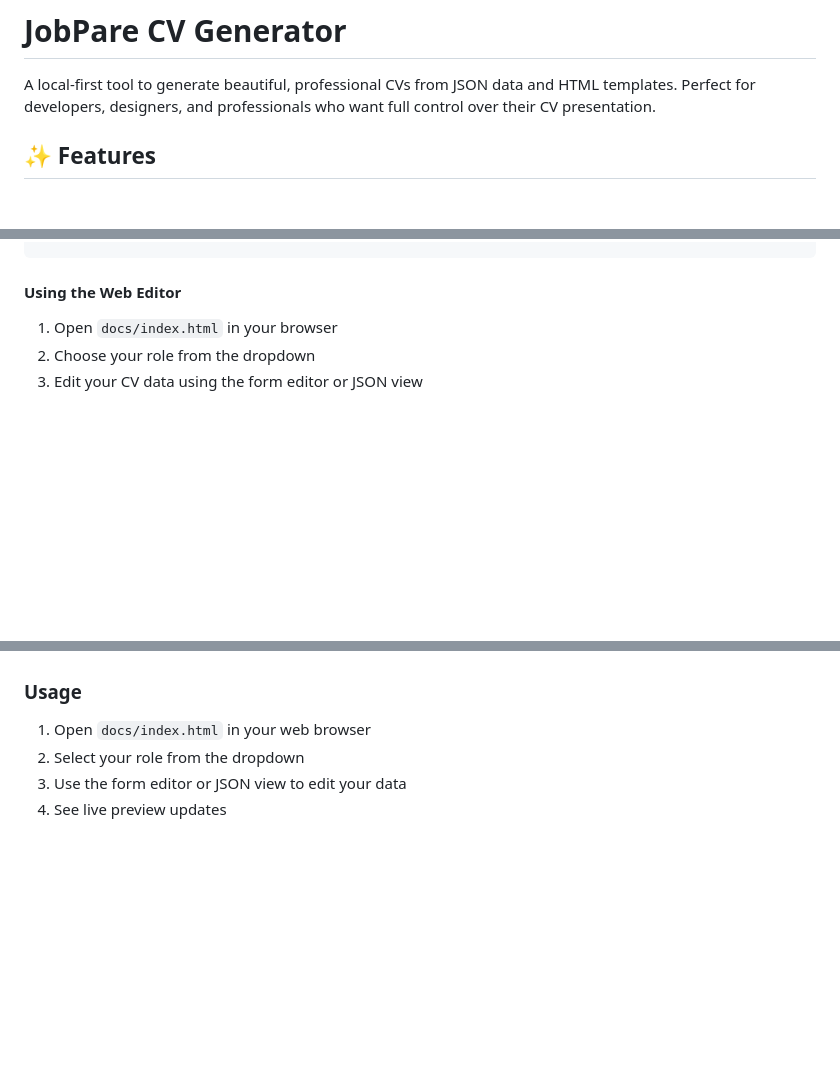
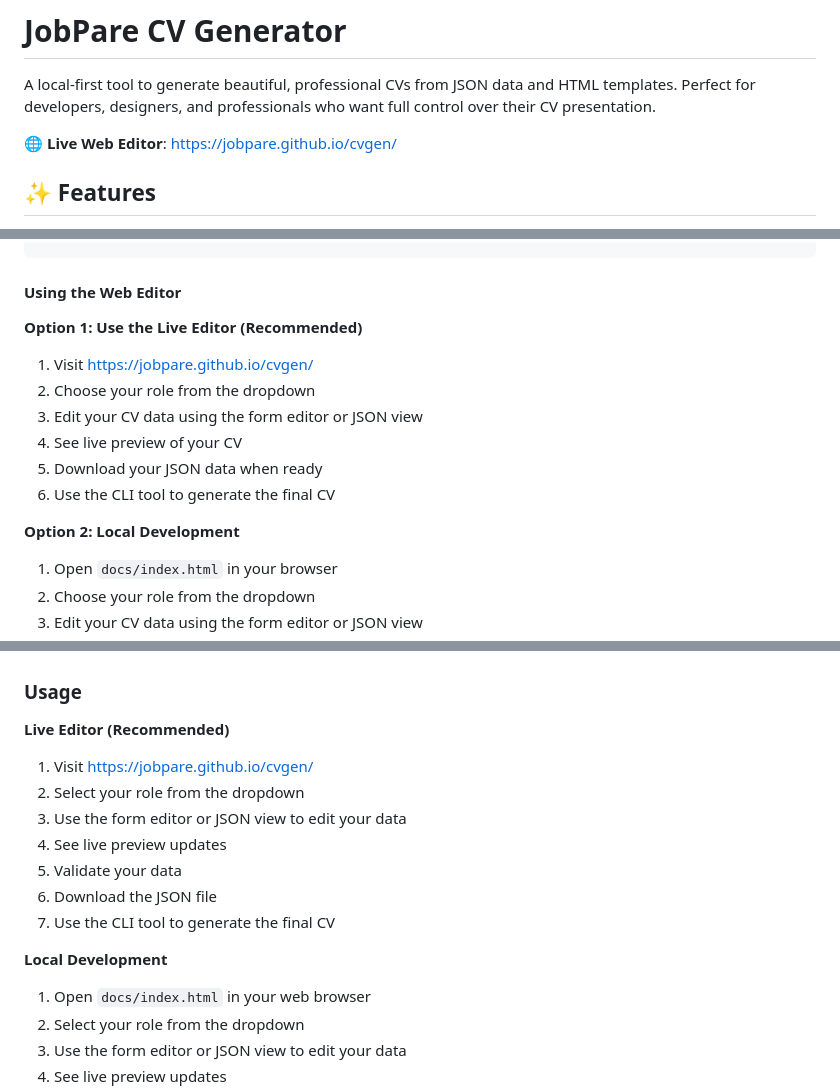
Before and after one commit to jobpare/cvgen, a Markdown page: README.md, 3 parts joined by grey strips. GitHub-like rendering; blank space fills up the shorter version.

Commit message:
Add live web editor URL to README - https://jobpare.github.io/cvgen/

```diff
--- a/README.md
+++ b/README.md
@@ -1,6 +1,8 @@
 # JobPare CV Generator
 
 A local-first tool to generate beautiful, professional CVs from JSON data and HTML templates. Perfect for developers, designers, and professionals who want full control over their CV presentation.
+
+🌐 **Live Web Editor**: [https://jobpare.github.io/cvgen/](https://jobpare.github.io/cvgen/)
 
 ## ✨ Features
 
@@ -69,6 +71,15 @@ node src/generate.js generate \
 
 #### Using the Web Editor
 
+**Option 1: Use the Live Editor (Recommended)**
+1. Visit [https://jobpare.github.io/cvgen/](https://jobpare.github.io/cvgen/)
+2. Choose your role from the dropdown
+3. Edit your CV data using the form editor or JSON view
+4. See live preview of your CV
+5. Download your JSON data when ready
+6. Use the CLI tool to generate the final CV
+
+**Option 2: Local Development**
 1. Open `docs/index.html` in your browser
 2. Choose your role from the dropdown
 3. Edit your CV data using the form editor or JSON view
@@ -217,6 +228,17 @@ The web-based editor provides a user-friendly interface for creating and editing
 - **Export**: Download your JSON data for use with the CLI tool
 
 ### Usage
+
+**Live Editor (Recommended)**
+1. Visit [https://jobpare.github.io/cvgen/](https://jobpare.github.io/cvgen/)
+2. Select your role from the dropdown
+3. Use the form editor or JSON view to edit your data
+4. See live preview updates
+5. Validate your data
+6. Download the JSON file
+7. Use the CLI tool to generate the final CV
+
+**Local Development**
 1. Open `docs/index.html` in your web browser
 2. Select your role from the dropdown
 3. Use the form editor or JSON view to edit your data
```
